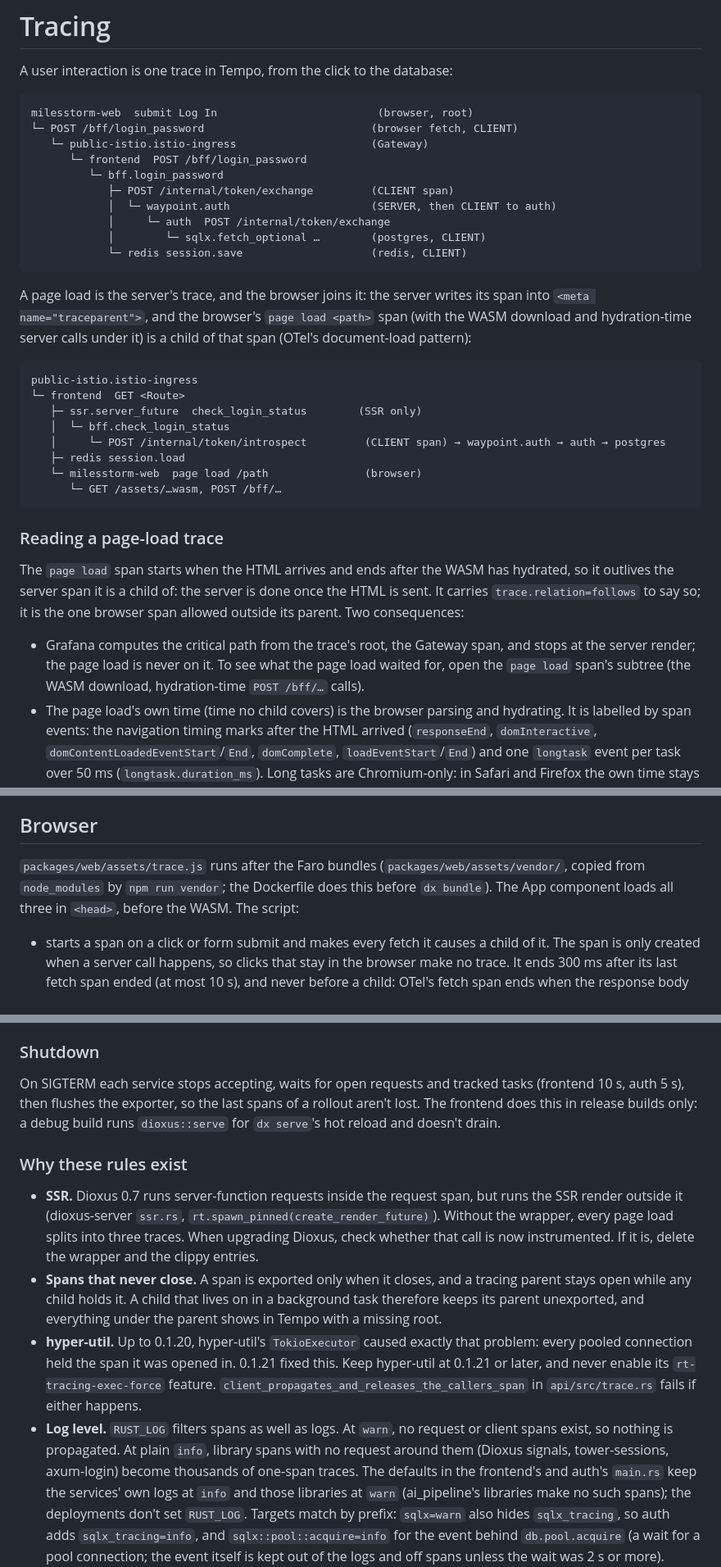
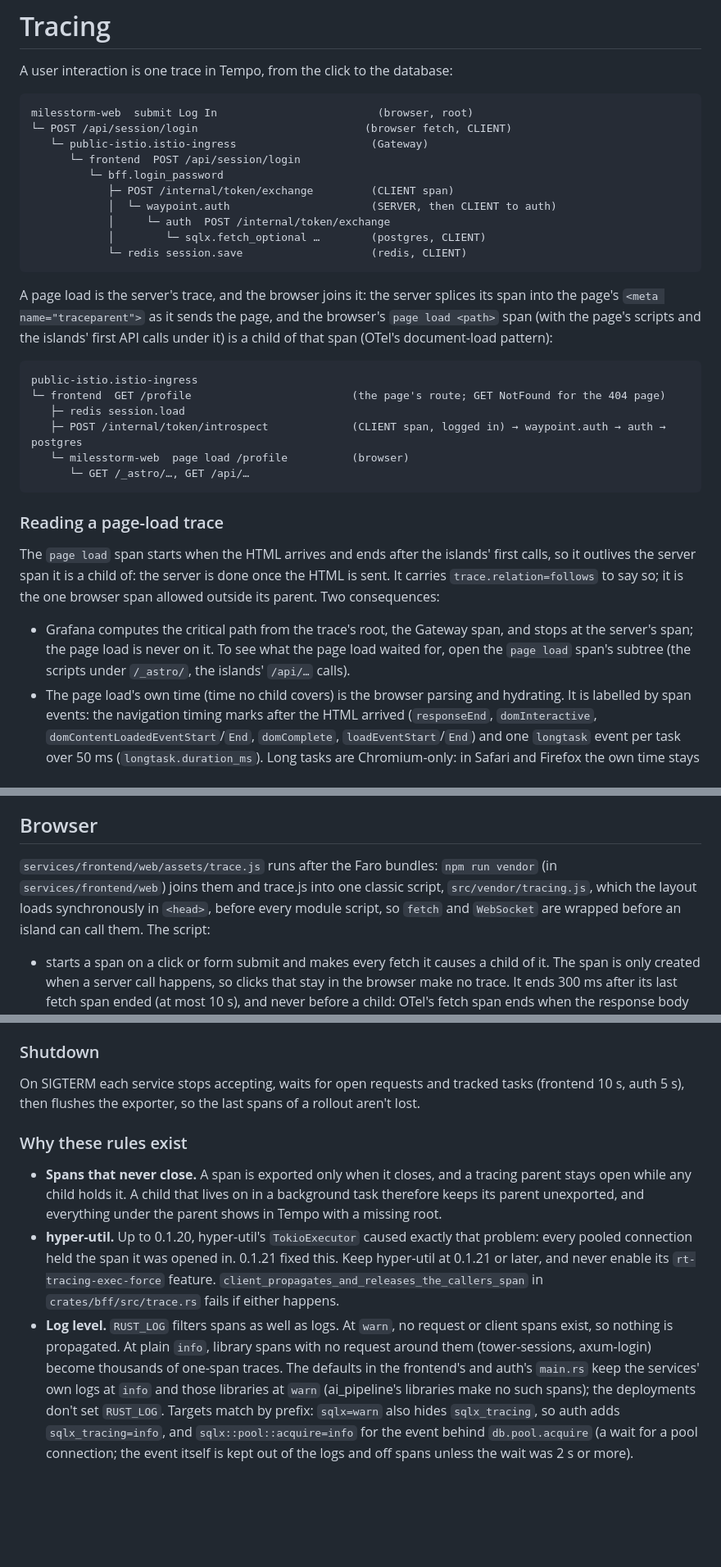
Before and after one commit to MilesStorm/website, a Markdown page: TRACING.md, 3 parts joined by grey strips. Shown at 82% size. Rendered like a GitHub page; blank space fills up the shorter version.

````diff
--- a/TRACING.md
+++ b/TRACING.md
@@ -4,9 +4,9 @@ A user interaction is one trace in Tempo, from the click to the database:
 
 ```
 milesstorm-web  submit Log In                         (browser, root)
-└─ POST /bff/login_password                          (browser fetch, CLIENT)
+└─ POST /api/session/login                          (browser fetch, CLIENT)
    └─ public-istio.istio-ingress                     (Gateway)
-      └─ frontend  POST /bff/login_password
+      └─ frontend  POST /api/session/login
          └─ bff.login_password
             ├─ POST /internal/token/exchange         (CLIENT span)
             │  └─ waypoint.auth                      (SERVER, then CLIENT to auth)
@@ -15,31 +15,30 @@ milesstorm-web  submit Log In                         (browser, root)
             └─ redis session.save                    (redis, CLIENT)
 ```
 
-A page load is the server's trace, and the browser joins it: the server writes its span into
-`<meta name="traceparent">`, and the browser's `page load <path>` span (with the WASM download
-and hydration-time server calls under it) is a child of that span (OTel's document-load pattern):
+A page load is the server's trace, and the browser joins it: the server splices its span into
+the page's `<meta name="traceparent">` as it sends the page, and the browser's `page load <path>`
+span (with the page's scripts and the islands' first API calls under it) is a child of that span
+(OTel's document-load pattern):
 
 ```
 public-istio.istio-ingress
-└─ frontend  GET <Route>
-   ├─ ssr.server_future  check_login_status        (SSR only)
-   │  └─ bff.check_login_status
-   │     └─ POST /internal/token/introspect         (CLIENT span) → waypoint.auth → auth → postgres
+└─ frontend  GET /profile                         (the page's route; GET NotFound for the 404 page)
    ├─ redis session.load
-   └─ milesstorm-web  page load /path               (browser)
-      └─ GET /assets/…wasm, POST /bff/…
+   ├─ POST /internal/token/introspect             (CLIENT span, logged in) → waypoint.auth → auth → postgres
+   └─ milesstorm-web  page load /profile          (browser)
+      └─ GET /_astro/…, GET /api/…
 ```
 
 ### Reading a page-load trace
 
-The `page load` span starts when the HTML arrives and ends after the WASM has hydrated, so it
+The `page load` span starts when the HTML arrives and ends after the islands' first calls, so it
 outlives the server span it is a child of: the server is done once the HTML is sent. It carries
 `trace.relation=follows` to say so; it is the one browser span allowed outside its parent. Two
 consequences:
 
 - Grafana computes the critical path from the trace's root, the Gateway span, and stops at the
-  server render; the page load is never on it. To see what the page load waited for, open the
-  `page load` span's subtree (the WASM download, hydration-time `POST /bff/…` calls).
+  server's span; the page load is never on it. To see what the page load waited for, open the
+  `page load` span's subtree (the scripts under `/_astro/`, the islands' `/api/…` calls).
 - The page load's own time (time no child covers) is the browser parsing and hydrating. It is
   labelled by span events: the navigation timing marks after the HTML arrived (`responseEnd`,
   `domInteractive`, `domContentLoadedEventStart`/`End`, `domComplete`, `loadEventStart`/`End`)
@@ -62,9 +61,10 @@ Lowering one without the other leaves the other's traces at full volume. A clien
 
 ## Browser
 
-`packages/web/assets/trace.js` runs after the Faro bundles (`packages/web/assets/vendor/`, copied
-from `node_modules` by `npm run vendor`; the Dockerfile does this before `dx bundle`). The App
-component loads all three in `<head>`, before the WASM. The script:
+`services/frontend/web/assets/trace.js` runs after the Faro bundles: `npm run vendor` (in
+`services/frontend/web`) joins them and trace.js into one classic script, `src/vendor/tracing.js`,
+which the layout loads synchronously in `<head>`, before every module script, so `fetch` and
+`WebSocket` are wrapped before an island can call them. The script:
 
 - starts a span on a click or form submit and makes every fetch it causes a child of it. The span
   is only created when a server call happens, so clicks that stay in the browser make no trace. It
@@ -222,26 +222,20 @@ to it: the Gateway's span for the handshake is its parent already.
 ### Shutdown
 
 On SIGTERM each service stops accepting, waits for open requests and tracked tasks (frontend
-10 s, auth 5 s), then flushes the exporter, so the last spans of a rollout aren't lost. The
-frontend does this in release builds only: a debug build runs `dioxus::serve` for `dx serve`'s
-hot reload and doesn't drain.
+10 s, auth 5 s), then flushes the exporter, so the last spans of a rollout aren't lost.
 
 ### Why these rules exist
 
-- **SSR.** Dioxus 0.7 runs server-function requests inside the request span, but runs the SSR render
-  outside it (dioxus-server `ssr.rs`, `rt.spawn_pinned(create_render_future)`). Without the wrapper,
-  every page load splits into three traces. When upgrading Dioxus, check whether that call is now
-  instrumented. If it is, delete the wrapper and the clippy entries.
 - **Spans that never close.** A span is exported only when it closes, and a tracing parent stays open
   while any child holds it. A child that lives on in a background task therefore keeps its parent
   unexported, and everything under the parent shows in Tempo with a missing root.
 - **hyper-util.** Up to 0.1.20, hyper-util's `TokioExecutor` caused exactly that problem: every pooled
   connection held the span it was opened in. 0.1.21 fixed this. Keep hyper-util at 0.1.21 or later,
   and never enable its `rt-tracing-exec-force` feature. `client_propagates_and_releases_the_callers_span`
-  in `api/src/trace.rs` fails if either happens.
+  in `crates/bff/src/trace.rs` fails if either happens.
 - **Log level.** `RUST_LOG` filters spans as well as logs. At `warn`, no request or client spans exist,
-  so nothing is propagated. At plain `info`, library spans with no request around them (Dioxus
-  signals, tower-sessions, axum-login) become thousands of one-span traces. The defaults in the
+  so nothing is propagated. At plain `info`, library spans with no request around them
+  (tower-sessions, axum-login) become thousands of one-span traces. The defaults in the
   frontend's and auth's `main.rs` keep the services' own logs at `info` and those libraries at
   `warn` (ai_pipeline's libraries make no such spans); the deployments don't set `RUST_LOG`. Targets match by prefix: `sqlx=warn` also hides `sqlx_tracing`,
   so auth adds `sqlx_tracing=info`, and `sqlx::pool::acquire=info` for the event behind `db.pool.acquire` (a wait for a pool connection; the event itself is kept out of the logs and off spans unless the wait was 2 s or more). `opentelemetry=warn` keeps the OTel SDK's own logs to its
````
Also changed, not shown: other parts of TRACING.md (+27 -30 lines), ENV.md (+6 -7 lines), README.MD (+60 -48 lines).
